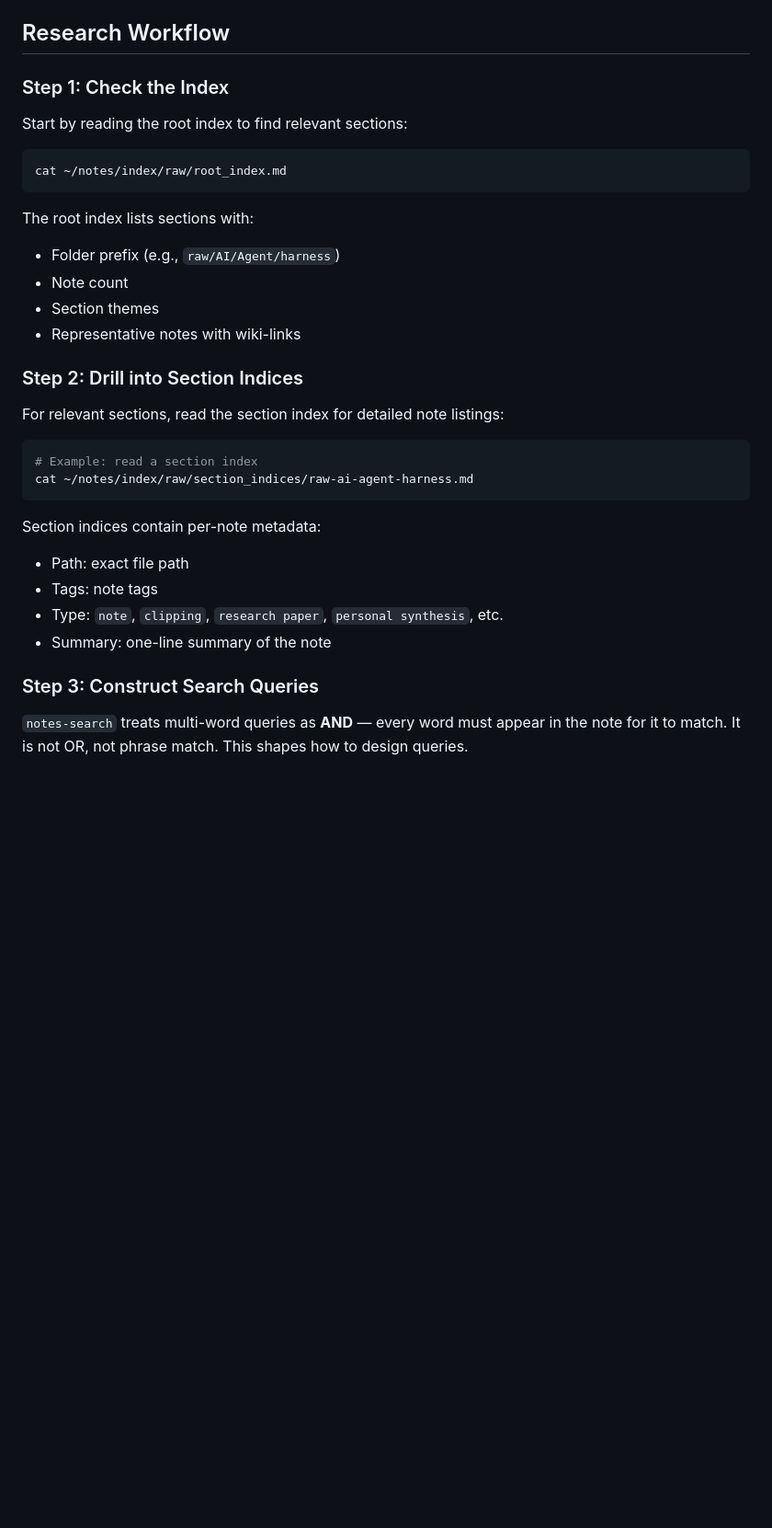
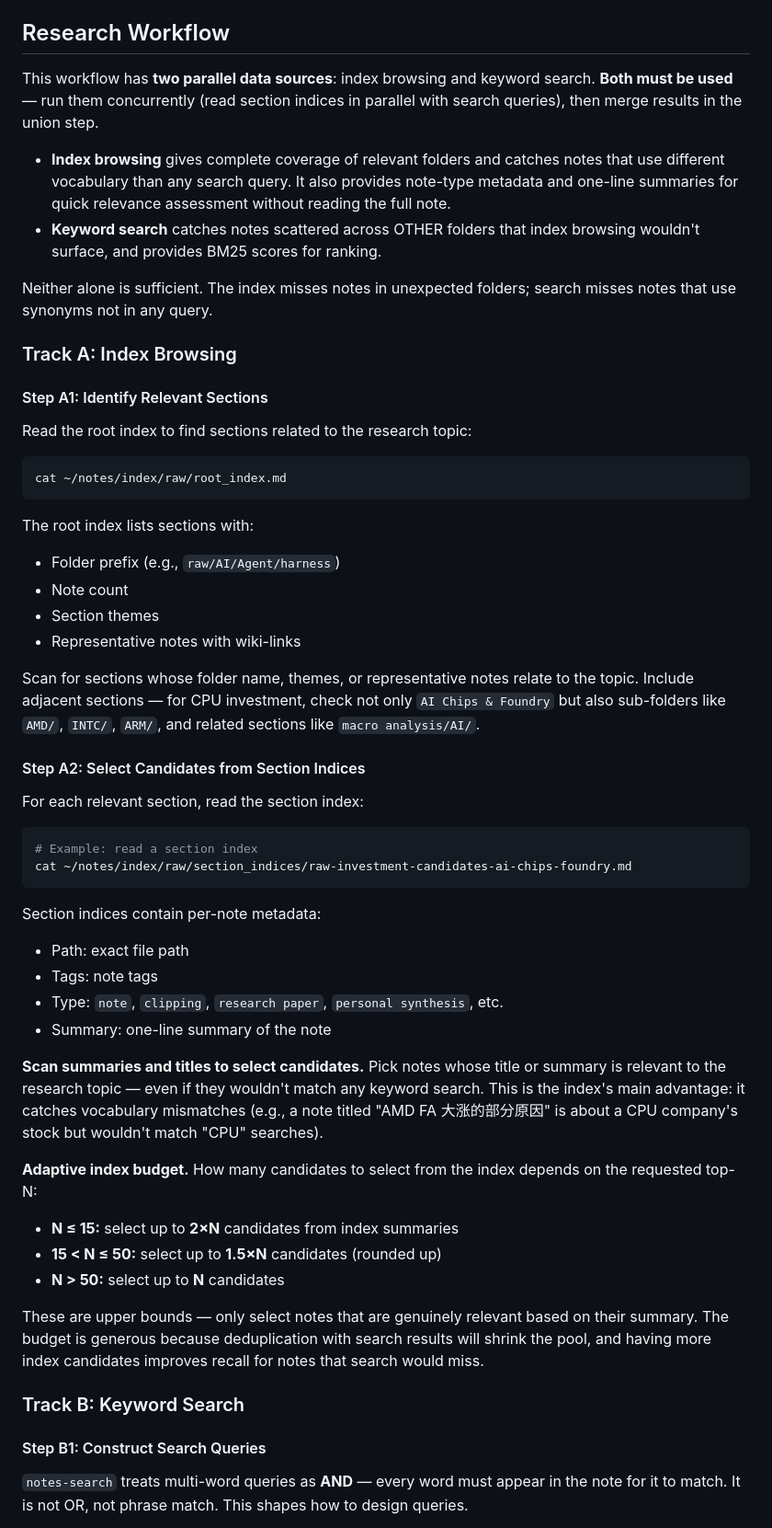
Before and after one commit to fashandge/skills, a Markdown page: research-notes/SKILL.md, the part around one of its changes. Shown at 92% size. Rendered like a GitHub page; blank space fills up the shorter version.

````diff
--- a/research-notes/SKILL.md
+++ b/research-notes/SKILL.md
@@ -21,9 +21,18 @@ Use when the user asks to:
 
 ## Research Workflow
 
-### Step 1: Check the Index
+This workflow has **two parallel data sources**: index browsing and keyword search. **Both must be used** — run them concurrently (read section indices in parallel with search queries), then merge results in the union step.
 
-Start by reading the root index to find relevant sections:
+- **Index browsing** gives complete coverage of relevant folders and catches notes that use different vocabulary than any search query. It also provides note-type metadata and one-line summaries for quick relevance assessment without reading the full note.
+- **Keyword search** catches notes scattered across OTHER folders that index browsing wouldn't surface, and provides BM25 scores for ranking.
+
+Neither alone is sufficient. The index misses notes in unexpected folders; search misses notes that use synonyms not in any query.
+
+### Track A: Index Browsing
+
+#### Step A1: Identify Relevant Sections
+
+Read the root index to find sections related to the research topic:
 
 ```bash
 cat ~/notes/index/raw/root_index.md
@@ -35,13 +44,15 @@ The root index lists sections with:
 - Section themes
 - Representative notes with wiki-links
 
-### Step 2: Drill into Section Indices
+Scan for sections whose folder name, themes, or representative notes relate to the topic. Include adjacent sections — for CPU investment, check not only `AI Chips & Foundry` but also sub-folders like `AMD/`, `INTC/`, `ARM/`, and related sections like `macro analysis/AI/`.
 
-For relevant sections, read the section index for detailed note listings:
+#### Step A2: Select Candidates from Section Indices
+
+For each relevant section, read the section index:
 
 ```bash
 # Example: read a section index
-cat ~/notes/index/raw/section_indices/raw-ai-agent-harness.md
+cat ~/notes/index/raw/section_indices/raw-investment-candidates-ai-chips-foundry.md
 ```
 
 Section indices contain per-note metadata:
@@ -50,7 +61,18 @@ Section indices contain per-note metadata:
 - Type: `note`, `clipping`, `research paper`, `personal synthesis`, etc.
 - Summary: one-line summary of the note
 
-### Step 3: Construct Search Queries
+**Scan summaries and titles to select candidates.** Pick notes whose title or summary is relevant to the research topic — even if they wouldn't match any keyword search. This is the index's main advantage: it catches vocabulary mismatches (e.g., a note titled "AMD FA 大涨的部分原因" is about a CPU company's stock but wouldn't match "CPU" searches).
+
+**Adaptive index budget.** How many candidates to select from the index depends on the requested top-N:
+- **N ≤ 15:** select up to **2×N** candidates from index summaries
+- **15 < N ≤ 50:** select up to **1.5×N** candidates (rounded up)
+- **N > 50:** select up to **N** candidates
+
+These are upper bounds — only select notes that are genuinely relevant based on their summary. The budget is generous because deduplication with search results will shrink the pool, and having more index candidates improves recall for notes that search would miss.
+
+### Track B: Keyword Search
+
+#### Step B1: Construct Search Queries
 
 `notes-search` treats multi-word queries as **AND** — every word must appear in the note for it to match. It is not OR, not phrase match. This shapes how to design queries.
 
````
Also changed, not shown: other parts of research-notes/SKILL.md (+65 -30 lines).
